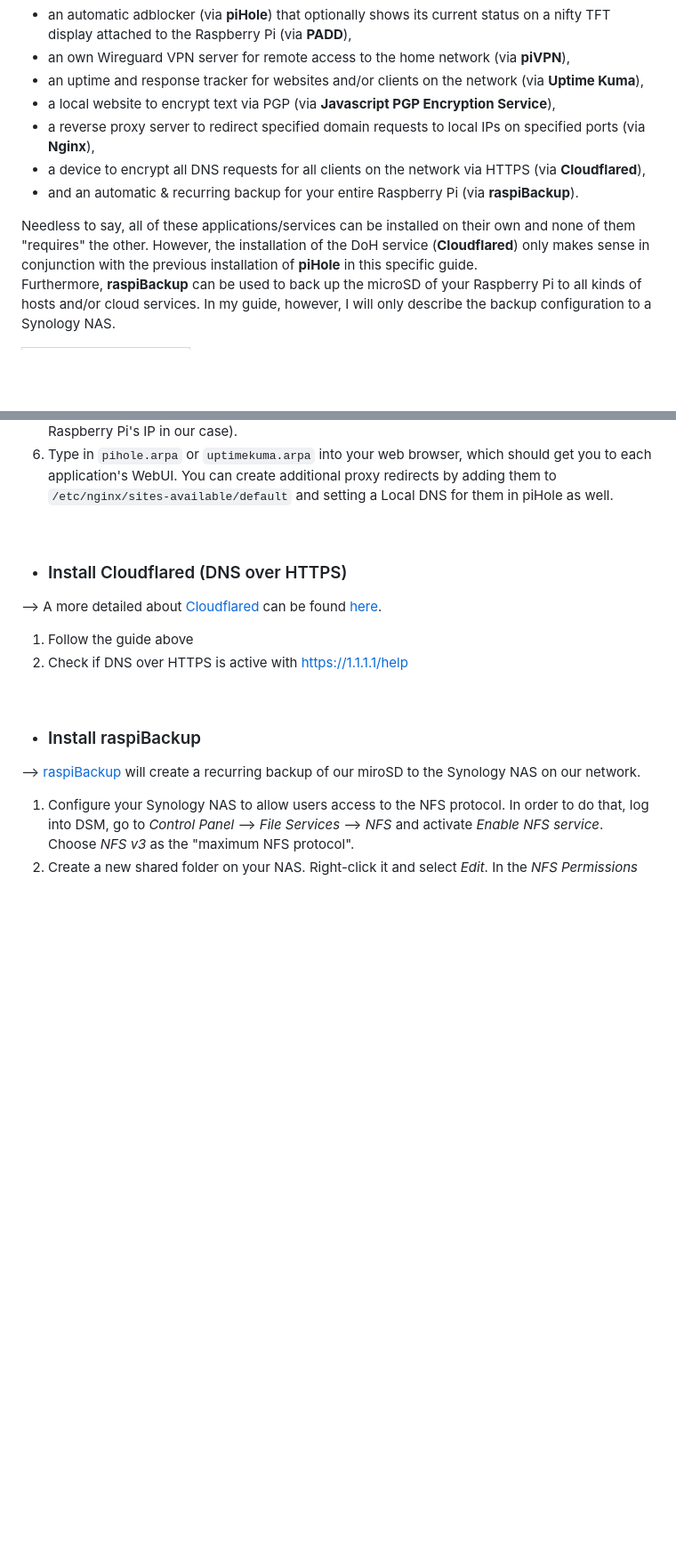
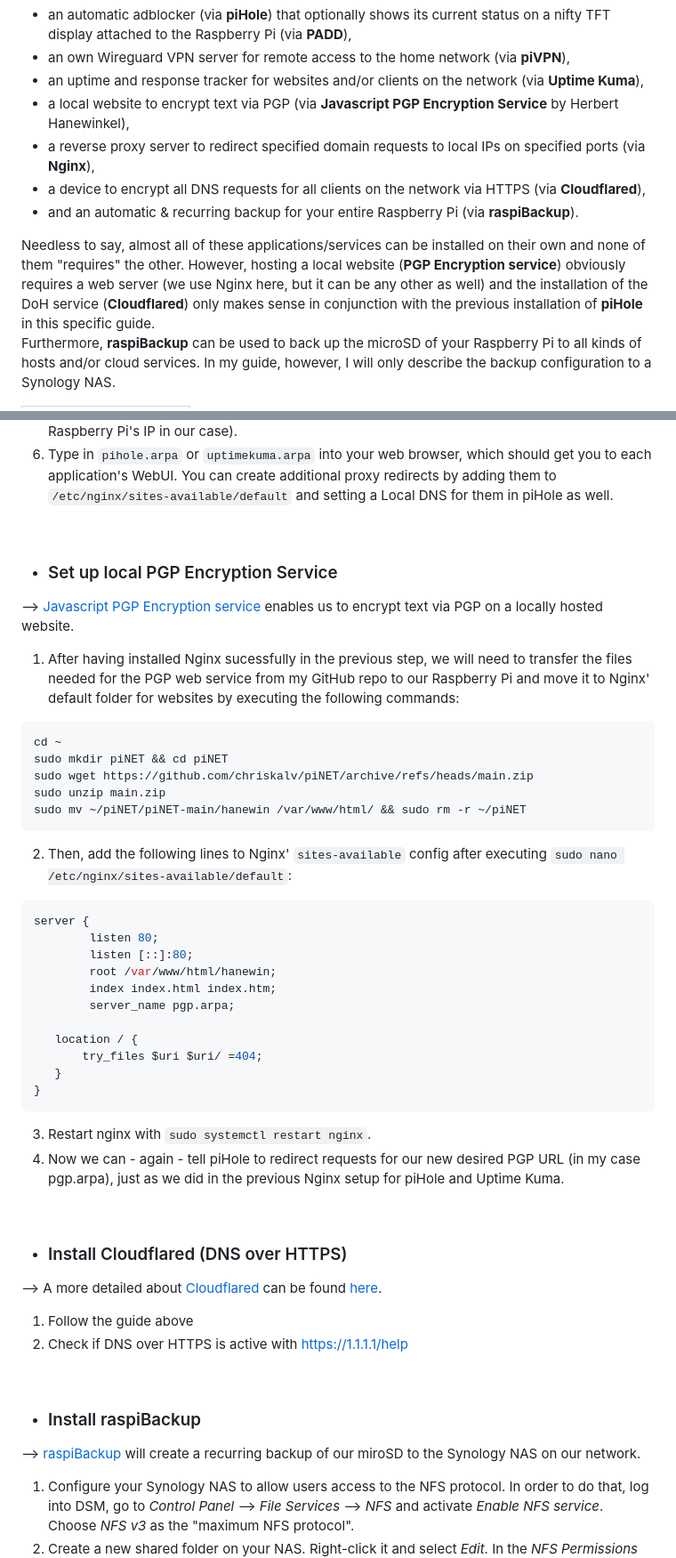
Before and after one commit to chriskalv/piNET, a Markdown page: README.md, 2 parts joined by grey strips. Shown at 89% size. Drawn GitHub-style; blank space fills up the shorter version.

````diff
--- a/README.md
+++ b/README.md
@@ -4,12 +4,12 @@ This is a guideline consisting of personal notes for the setup of a Raspberry Pi
   + an automatic adblocker (via <b>piHole</b>) that optionally shows its current status on a nifty TFT display attached to the Raspberry Pi (via <b>PADD</b>),
   + an own Wireguard VPN server for remote access to the home network (via <b>piVPN</b>),
   + an uptime and response tracker for websites and/or clients on the network (via <b>Uptime Kuma</b>),
-  + a local website to encrypt text via PGP (via <b>Javascript PGP Encryption Service</b>),
+  + a local website to encrypt text via PGP (via <b>Javascript PGP Encryption Service</b> by Herbert Hanewinkel),
   + a reverse proxy server to redirect specified domain requests to local IPs on specified ports (via <b>Nginx</b>),
   + a device to encrypt all DNS requests for all clients on the network via HTTPS (via <b>Cloudflared</b>),
   + and an automatic & recurring backup for your entire Raspberry Pi (via <b>raspiBackup</b>).
 
-Needless to say, all of these applications/services can be installed on their own and none of them "requires" the other. However, the installation of the DoH service (<b>Cloudflared</b>) only makes sense in conjunction with the previous installation of <b>piHole</b> in this specific guide. <br>
+Needless to say, almost all of these applications/services can be installed on their own and none of them "requires" the other. However, hosting a local website (<b>PGP Encryption service</b>) obviously requires a web server (we use Nginx here, but it can be any other as well) and the installation of the DoH service (<b>Cloudflared</b>) only makes sense in conjunction with the previous installation of <b>piHole</b> in this specific guide. <br>
 Furthermore, <b>raspiBackup</b> can be used to back up the microSD of your Raspberry Pi to all kinds of hosts and/or cloud services. In my guide, however, I will only describe the backup configuration to a Synology NAS.
 
 | Finished piNET Device   |
@@ -220,6 +200,35 @@ server{
 4. Restart Nginx with `sudo systemctl restart nginx`. Nginx is now running our new reverse proxy configuration.
 5. Next, we need to tell piHole (as it is our default DNS server) to redirect domain requests we would like to reverse proxy (in our example `pihole.arpa` and `uptimekuma.arpa`) to Nginx, so Nginx can redirect these requests instead. In order to do that, head to piHole's WebUI, go to <i>Local DNS</i> --> <i>DNS Records</i> and add new domain/IP combinations consisting of the domain we want to redirect (`pihole.arpa`, for example) and the IP of Nginx (which is the same IP as the Raspberry Pi's IP in our case).
 7. Type in `pihole.arpa` or `uptimekuma.arpa` into your web browser, which should get you to each application's WebUI. You can create additional proxy redirects by adding them to `/etc/nginx/sites-available/default` and setting a Local DNS for them in piHole as well.
+
+<br>
+
++ ### Set up local PGP Encryption Service
+--> [Javascript PGP Encryption service](https://www.hanewin.net/encrypt/pgcrypt.htm) enables us to encrypt text via PGP on a locally hosted website.
+1. After having installed Nginx sucessfully in the previous step, we will need to transfer the files needed for the PGP web service from my GitHub repo to our Raspberry Pi and move it to Nginx' default folder for websites by executing the following commands:
+```
+cd ~
+sudo mkdir piNET && cd piNET
+sudo wget https://github.com/chriskalv/piNET/archive/refs/heads/main.zip
+sudo unzip main.zip
+sudo mv ~/piNET/piNET-main/hanewin /var/www/html/ && sudo rm -r ~/piNET
+```
+2. Then, add the following lines to Nginx' `sites-available` config after executing `sudo nano /etc/nginx/sites-available/default`:
+```php
+server {
+        listen 80;
+        listen [::]:80;
+        root /var/www/html/hanewin;
+        index index.html index.htm;
+        server_name pgp.arpa;
+
+   location / {
+       try_files $uri $uri/ =404;
+   }
+}
+```
+3. Restart nginx with `sudo systemctl restart nginx`.
+4. Now we can - again - tell piHole to redirect requests for our new desired PGP URL (in my case pgp.arpa), just as we did in the previous Nginx setup for piHole and Uptime Kuma.
 
 <br>
 
````
Also changed, not shown: other parts of README.md (+0 -20 lines).
